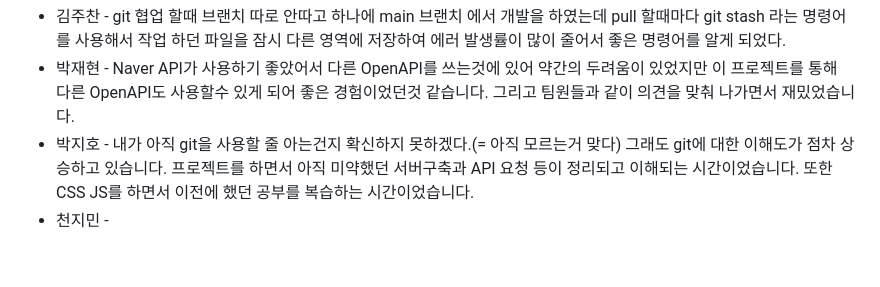
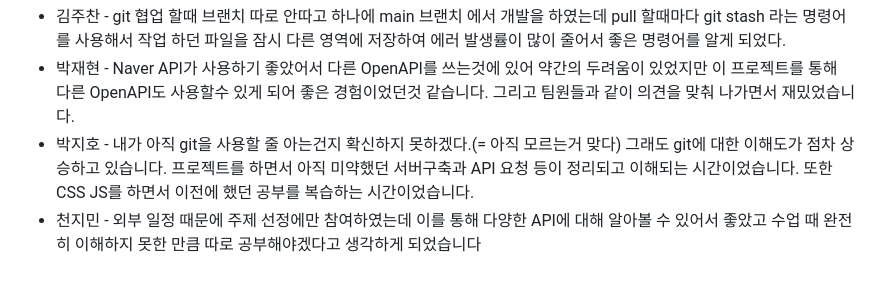
Before and after one commit to woorifisa-service-dev-2nd/fronted-2nd-weather, a Markdown page: README.md, the part around the change. Rendered like a GitHub page.

```diff
--- a/README.md
+++ b/README.md
@@ -75,4 +75,4 @@ number 타입으로 인식 시킴
 되어 좋은 경험이었던것 같습니다. 그리고 팀원들과 같이 의견을 맞춰 나가면서 재밌었습니다.
 - 박지호 - 내가 아직 git을 사용할 줄 아는건지 확신하지 못하겠다.(= 아직 모르는거 맞다) 그래도 git에 대한 이해도가 점차 상승하고 있습니다.
 프로젝트를 하면서 아직 미약했던 서버구축과 API 요청 등이 정리되고 이해되는 시간이었습니다. 또한 CSS JS를 하면서 이전에 했던 공부를 복습하는 시간이었습니다.
-- 천지민 -
+- 천지민 - 외부 일정 때문에 주제 선정에만 참여하였는데 이를 통해 다양한 API에 대해 알아볼 수 있어서 좋았고 수업 때 완전히 이해하지 못한 만큼 따로 공부해야겠다고 생각하게 되었습니다
```
